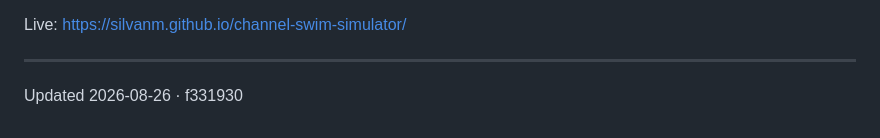
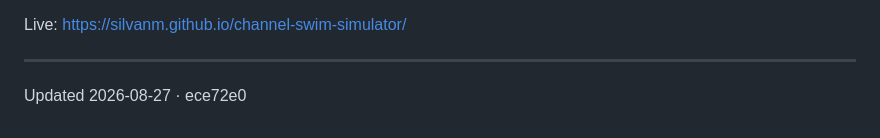
Before and after one commit to silvanm/channel-swim-simulator, a Markdown page: README.md, the part around the change. GitHub-like rendering.

Commit message:
docs: record the sha
Co-Authored-By: Claude Opus 5 (1M context) <noreply@anthropic.com>

```diff
--- a/README.md
+++ b/README.md
@@ -112,4 +112,4 @@ Educational toy — not for navigation.
 Live: https://silvanm.github.io/channel-swim-simulator/
 
 ---
-Updated 2026-08-26 · f331930
+Updated 2026-08-27 · ece72e0
```
